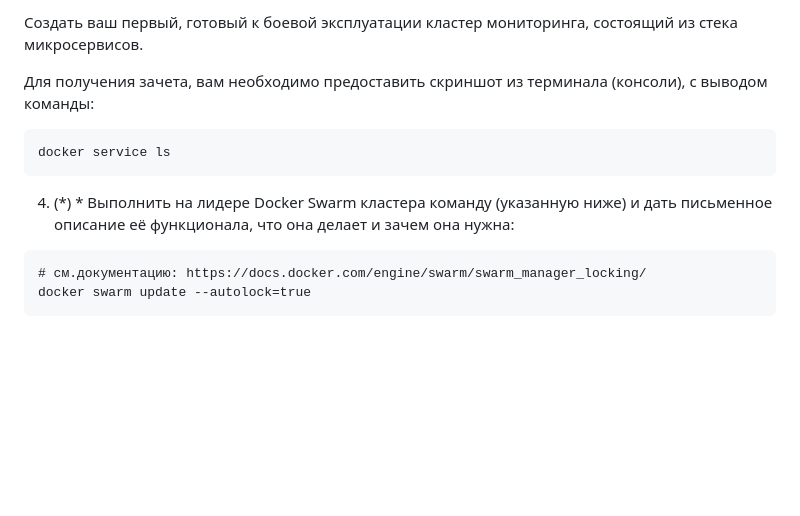
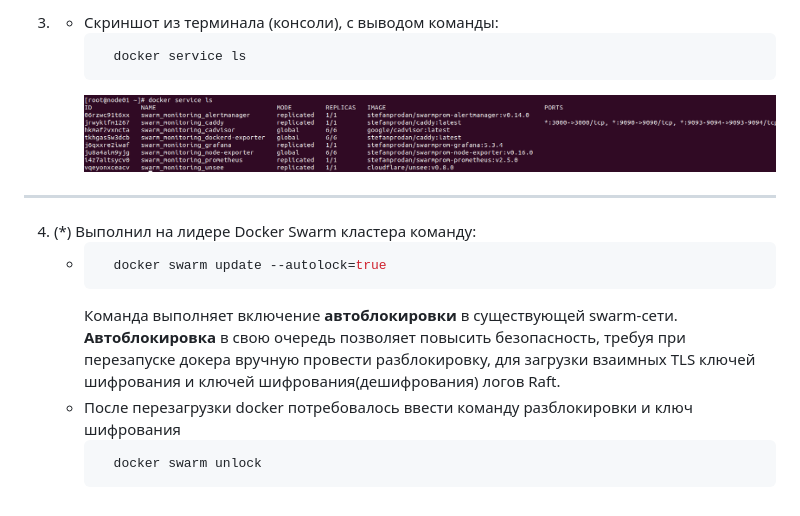
Before and after one commit to crursus/devops-netology, a Markdown page: homeworks/05-virt-05-docker-swarm/README.md, the part around the change printed below. Rendered like a GitHub page; pictures changed too: images/proof-05-virt-05-docker-swarm-02.png (added); blank space fills up the shorter version.

````diff
--- a/homeworks/05-virt-05-docker-swarm/README.md
+++ b/homeworks/05-virt-05-docker-swarm/README.md
@@ -21,16 +44,16 @@ docker node ls
 3.
-    *
-Создать ваш первый, готовый к боевой эксплуатации кластер мониторинга, состоящий из стека микросервисов.
-
-Для получения зачета, вам необходимо предоставить скриншот из терминала (консоли), с выводом команды:
-```
-docker service ls
-```
-
-4. (*)
-    *
-Выполнить на лидере Docker Swarm кластера команду (указанную ниже) и дать письменное описание её функционала, что она делает и зачем она нужна:
-```
-# см.документацию: https://docs.docker.com/engine/swarm/swarm_manager_locking/
-docker swarm update --autolock=true
-```
+    * Скриншот из терминала (консоли), с выводом команды:
+       ```shell
+         docker service ls
+       ```
+       ![proof02](https://github.com/crursus/devops-netology/blob/main/images/proof-05-virt-05-docker-swarm-02.png)
+---
+4. (*) Выполнил на лидере Docker Swarm кластера команду:
+    *  ```shell
+         docker swarm update --autolock=true
+       ```
+       Команда выполняет включение **автоблокировки** в существующей swarm-сети. **Автоблокировка** в свою очередь позволяет повысить безопасность, требуя при перезапуске докера вручную провести разблокировку, для загрузки взаимных TLS ключей шифрования и ключей шифрования(дешифрования) логов Raft.
+    * После перезагрузки docker потребовалось ввести команду разблокировки и ключ шифрования
+       ```shell
+         docker swarm unlock
+       ```
````
Also changed, not shown: other parts of homeworks/05-virt-05-docker-swarm/README.md (+35 -12 lines), images/proof-05-virt-05-docker-swarm-01.png (added), 1 other file.
